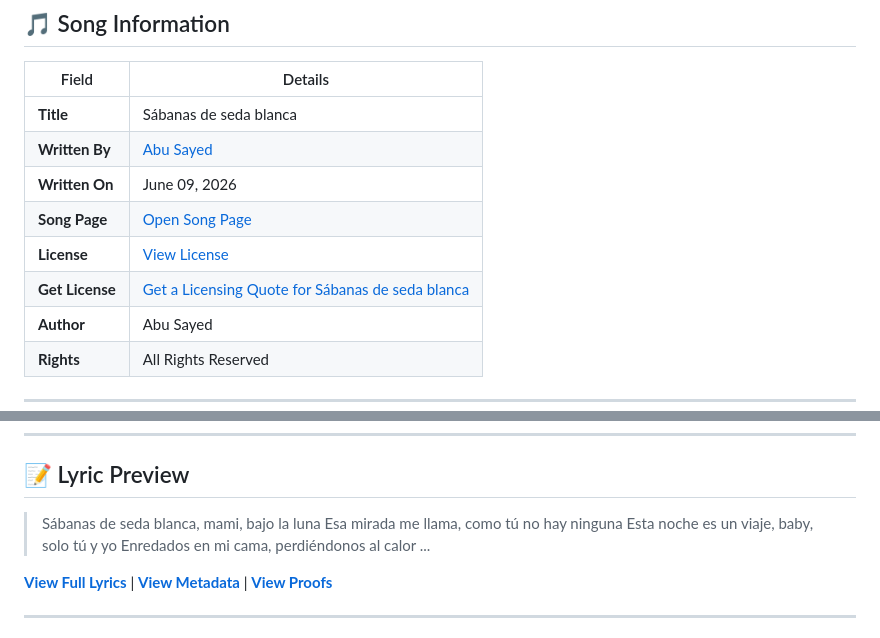
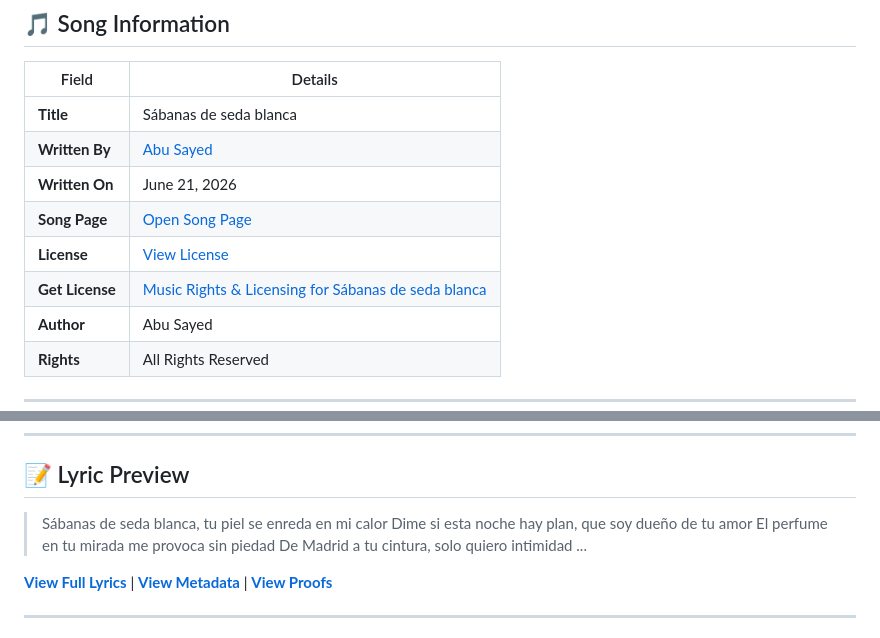
Before and after one commit to ImAbuSayed/sabanas-de-seda-blanca, a Markdown page: README.md, 2 parts joined by grey strips. Rendered like a GitHub page.

Commit message:
docs: Update readme excerpt

```diff
--- a/README.md
+++ b/README.md
@@ -12,10 +12,10 @@
 |-------|---------|
 | **Title** | Sábanas de seda blanca |
 | **Written By** | [Abu Sayed](https://abusayed.com.bd/) |
-| **Written On** | June 09, 2026 |
+| **Written On** | June 21, 2026 |
 | **Song Page** | [Open Song Page](https://imabusayed.github.io/sabanas-de-seda-blanca/) |
 | **License** | [View License](./LICENSE.md) |
-| **Get License** | [Get a Licensing Quote for Sábanas de seda blanca](https://music.abusayed.com.bd/Licensing/?https://imabusayed.github.io/sabanas-de-seda-blanca/) |
+| **Get License** | [Music Rights & Licensing for Sábanas de seda blanca](https://music.abusayed.com.bd/Licensing/?https://imabusayed.github.io/sabanas-de-seda-blanca/) |
 | **Author** | Abu Sayed |
 | **Rights** | All Rights Reserved |
 
@@ -32,10 +32,10 @@
 
 ## 📝 Lyric Preview
 
-> Sábanas de seda blanca, mami, bajo la luna
-> Esa mirada me llama, como tú no hay ninguna
-> Esta noche es un viaje, baby, solo tú y yo
-> Enredados en mi cama, perdiéndonos al calor
+> Sábanas de seda blanca, tu piel se enreda en mi calor
+> Dime si esta noche hay plan, que soy dueño de tu amor
+> El perfume en tu mirada me provoca sin piedad
+> De Madrid a tu cintura, solo quiero intimidad
 > ...
 
 [**View Full Lyrics**](./lyrics.txt) | [**View Metadata**](./manifest.json) | [**View Proofs**](./hashes.txt)
```
